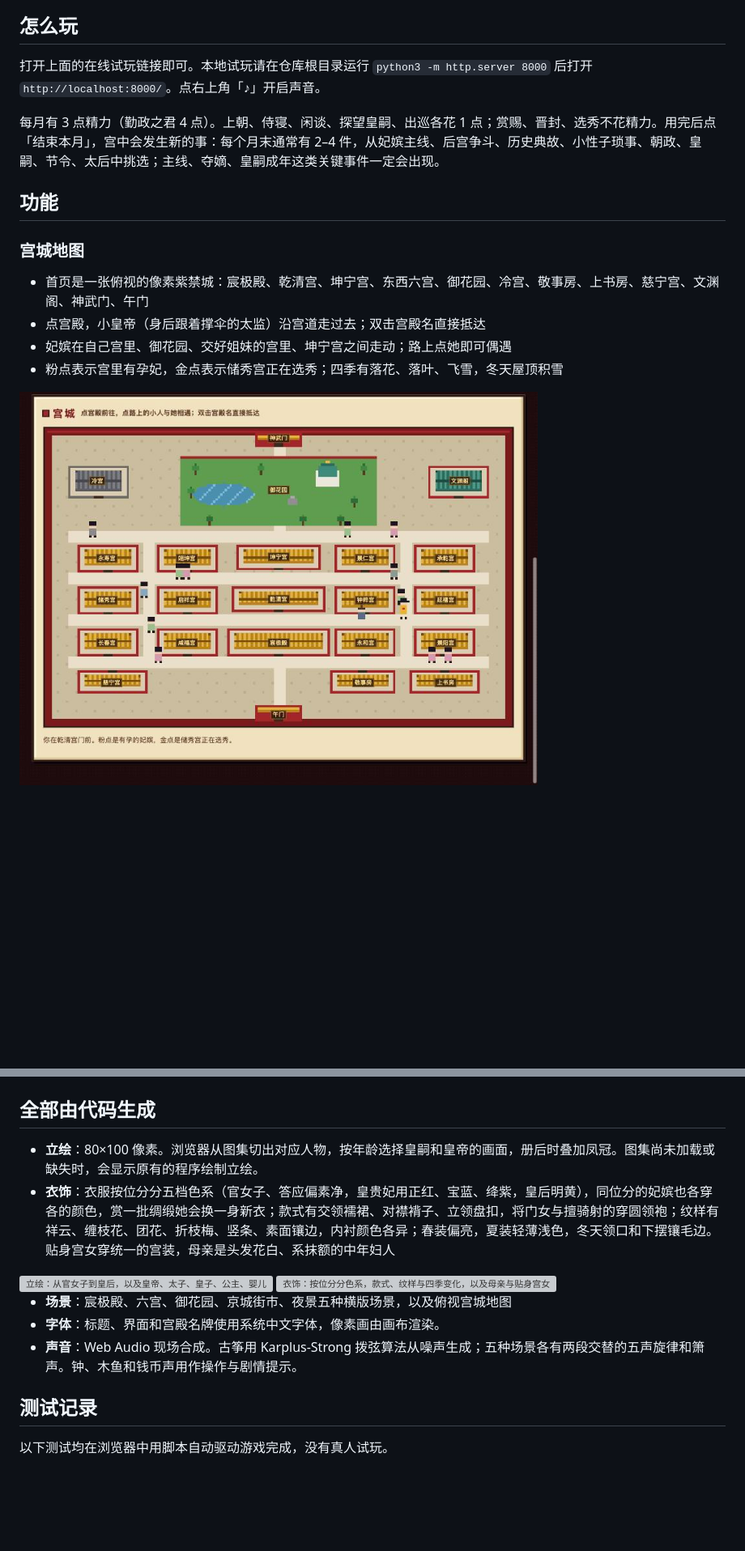
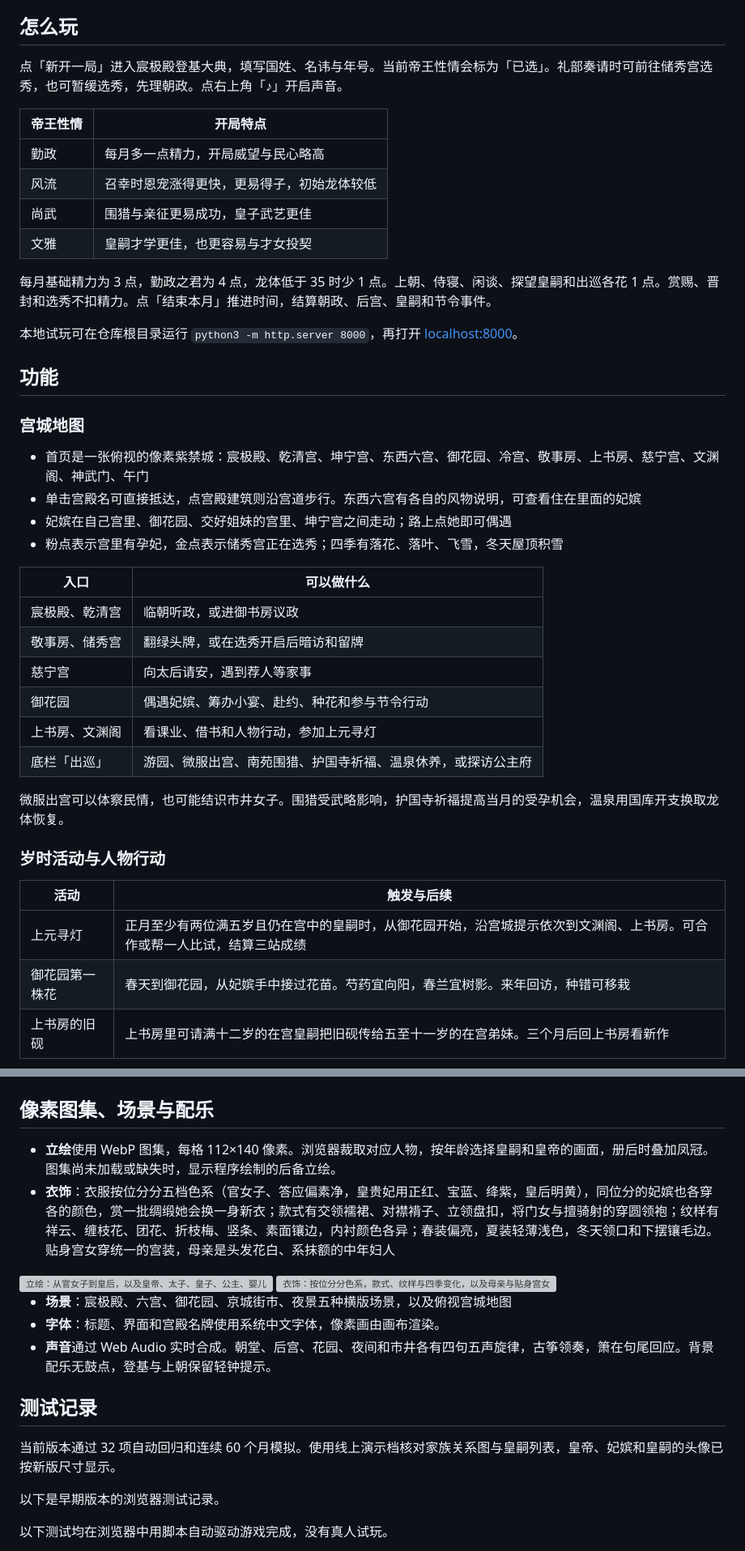
Before and after one commit to AubreyKuang/Forbidden-City, a Markdown page: README.md, 2 parts joined by grey strips. Shown at 81% size. Rendered like a GitHub page; blank space fills up the shorter version; grey boxes are pictures that could not be loaded.

```diff
--- a/README.md
+++ b/README.md
@@ -122,16 +120,43 @@
 
 ## 怎么玩
 
-打开上面的在线试玩链接即可。本地试玩请在仓库根目录运行 `python3 -m http.server 8000` 后打开 `http://localhost:8000/`。点右上角「♪」开启声音。
+点「新开一局」进入宸极殿登基大典，填写国姓、名讳与年号。当前帝王性情会标为「已选」。礼部奏请时可前往储秀宫选秀，也可暂缓选秀，先理朝政。点右上角「♪」开启声音。
 
-每月有 3 点精力（勤政之君 4 点）。上朝、侍寝、闲谈、探望皇嗣、出巡各花 1 点；赏赐、晋封、选秀不花精力。用完后点「结束本月」，宫中会发生新的事：每个月末通常有 2–4 件，从妃嫔主线、后宫争斗、历史典故、小性子琐事、朝政、皇嗣、节令、太后中挑选；主线、夺嫡、皇嗣成年这类关键事件一定会出现。
+| 帝王性情 | 开局特点 |
+|---|---|
+| 勤政 | 每月多一点精力，开局威望与民心略高 |
+| 风流 | 召幸时恩宠涨得更快，更易得子，初始龙体较低 |
+| 尚武 | 围猎与亲征更易成功，皇子武艺更佳 |
+| 文雅 | 皇嗣才学更佳，也更容易与才女投契 |
+
+每月基础精力为 3 点，勤政之君为 4 点，龙体低于 35 时少 1 点。上朝、侍寝、闲谈、探望皇嗣和出巡各花 1 点。赏赐、晋封和选秀不扣精力。点「结束本月」推进时间，结算朝政、后宫、皇嗣和节令事件。
+
+本地试玩可在仓库根目录运行 `python3 -m http.server 8000`，再打开 [localhost:8000](http://localhost:8000/)。
 
 ## 功能
 
 ### 宫城地图
 - 首页是一张俯视的像素紫禁城：宸极殿、乾清宫、坤宁宫、东西六宫、御花园、冷宫、敬事房、上书房、慈宁宫、文渊阁、神武门、午门
-- 点宫殿，小皇帝（身后跟着撑伞的太监）沿宫道走过去；双击宫殿名直接抵达
+- 单击宫殿名可直接抵达，点宫殿建筑则沿宫道步行。东西六宫有各自的风物说明，可查看住在里面的妃嫔
 - 妃嫔在自己宫里、御花园、交好姐妹的宫里、坤宁宫之间走动；路上点她即可偶遇
 - 粉点表示宫里有孕妃，金点表示储秀宫正在选秀；四季有落花、落叶、飞雪，冬天屋顶积雪
 
-<img src="docs/screenshots/02-map.jpg" alt="宫城地图：皇帝与太监在宫道上行走，妃嫔在各宫之间走动" width="640">
+| 入口 | 可以做什么 |
+|---|---|
+| 宸极殿、乾清宫 | 临朝听政，或进御书房议政 |
+| 敬事房、储秀宫 | 翻绿头牌，或在选秀开启后暗访和留牌 |
+| 慈宁宫 | 向太后请安，遇到荐人等家事 |
+| 御花园 | 偶遇妃嫔、筹办小宴、赴约、种花和参与节令行动 |
+| 上书房、文渊阁 | 看课业、借书和人物行动，参加上元寻灯 |
+| 底栏「出巡」 | 游园、微服出宫、南苑围猎、护国寺祈福、温泉休养，或探访公主府 |
+
+微服出宫可以体察民情，也可能结识市井女子。围猎受武略影响，护国寺祈福提高当月的受孕机会，温泉用国库开支换取龙体恢复。
+
+### 岁时活动与人物行动
+
+| 活动 | 触发与后续 |
+|---|---|
+| 上元寻灯 | 正月至少有两位满五岁且仍在宫中的皇嗣时，从御花园开始，沿宫城提示依次到文渊阁、上书房。可合作或帮一人比试，结算三站成绩 |
+| 御花园第一株花 | 春天到御花园，从妃嫔手中接过花苗。芍药宜向阳，春兰宜树影。来年回访，种错可移栽 |
+| 上书房的旧砚 | 上书房里可请满十二岁的在宫皇嗣把旧砚传给五至十一岁的在宫弟妹。三个月后回上书房看新作 |
+
@@ -314,9 +367,9 @@
 
 <img src="docs/screenshots/15-mobile.jpg" alt="手机宽度下的宫城与御花园" width="300">
 
-## 全部由代码生成
+## 像素图集、场景与配乐
 
-- **立绘**：80×100 像素。浏览器从图集切出对应人物，按年龄选择皇嗣和皇帝的画面，册后时叠加凤冠。图集尚未加载或缺失时，会显示原有的程序绘制立绘。
+- **立绘**使用 WebP 图集，每格 112×140 像素。浏览器裁取对应人物，按年龄选择皇嗣和皇帝的画面，册后时叠加凤冠。图集尚未加载或缺失时，显示程序绘制的后备立绘。
 - **衣饰**：衣服按位分分五档色系（官女子、答应偏素净，皇贵妃用正红、宝蓝、绛紫，皇后明黄），同位分的妃嫔也各穿各的颜色，赏一批绸缎她会换一身新衣；款式有交领襦裙、对襟褙子、立领盘扣，将门女与擅骑射的穿圆领袍；纹样有祥云、缠枝花、团花、折枝梅、竖条、素面镶边，内衬颜色各异；春装偏亮，夏装轻薄浅色，冬天领口和下摆镶毛边。贴身宫女穿统一的宫装，母亲是头发花白、系抹额的中年妇人
 
 <img src="docs/screenshots/18-portraits.jpg" alt="立绘：从官女子到皇后，以及皇帝、太子、皇子、公主、婴儿" width="640">
@@ -325,9 +378,13 @@
 
 - **场景**：宸极殿、六宫、御花园、京城街市、夜景五种横版场景，以及俯视宫城地图
 - **字体**：标题、界面和宫殿名牌使用系统中文字体，像素画由画布渲染。
-- **声音**：Web Audio 现场合成。古筝用 Karplus-Strong 拨弦算法从噪声生成；五种场景各有两段交替的五声旋律和箫声。钟、木鱼和钱币声用作操作与剧情提示。
+- **声音**通过 Web Audio 实时合成。朝堂、后宫、花园、夜间和市井各有四句五声旋律，古筝领奏，箫在句尾回应。背景配乐无鼓点，登基与上朝保留轻钟提示。
 
 ## 测试记录
+
+当前版本通过 32 项自动回归和连续 60 个月模拟。使用线上演示档核对家族关系图与皇嗣列表，皇帝、妃嫔和皇嗣的头像已按新版尺寸显示。
+
+以下是早期版本的浏览器测试记录。
 
 以下测试均在浏览器中用脚本自动驱动游戏完成，没有真人试玩。
 
```
Also changed, not shown: other parts of README.md (+45 -19 lines), docs/screenshots/45-family-portraits-large.jpg (added), docs/screenshots/46-imperial-children-large.jpg (added).
